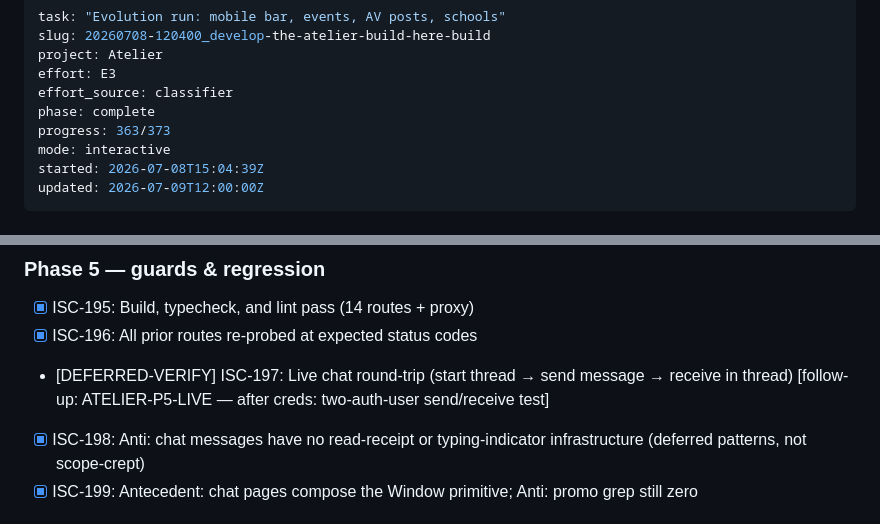
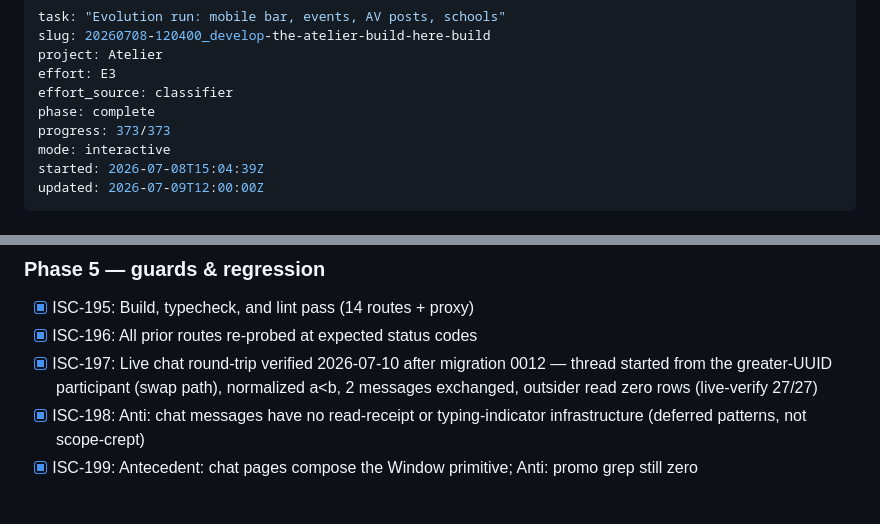
Before and after one commit to cristianpapa1/Orpheus, a Markdown page: ISA.md, 2 parts joined by grey strips. GitHub-like rendering.

Commit message:
ISA 373/373: chat trigger fix verified live — zero deferred criteria remain
live-verify final run: 27/27 including the deliberate greater-UUID
swap-path thread creation that migration 0012 fixed

```diff
--- a/ISA.md
+++ b/ISA.md
@@ -5,7 +5,7 @@ project: Atelier
 effort: E3
 effort_source: classifier
 phase: complete
-progress: 363/373
+progress: 373/373
 mode: interactive
 started: 2026-07-08T15:04:39Z
 updated: 2026-07-09T12:00:00Z
@@ -304,7 +304,7 @@ A signed-in user can navigate three empty tabs (Feed / Groups / Profile) rendere
 ### Phase 5 — guards & regression
 - [x] ISC-195: Build, typecheck, and lint pass (14 routes + proxy)
 - [x] ISC-196: All prior routes re-probed at expected status codes
-- [DEFERRED-VERIFY] ISC-197: Live chat round-trip (start thread → send message → receive in thread) [follow-up: ATELIER-P5-LIVE — after creds: two-auth-user send/receive test]
+- [x] ISC-197: Live chat round-trip verified 2026-07-10 after migration 0012 — thread started from the greater-UUID participant (swap path), normalized a<b, 2 messages exchanged, outsider read zero rows (live-verify 27/27)
 - [x] ISC-198: Anti: chat messages have no read-receipt or typing-indicator infrastructure (deferred patterns, not scope-crept)
 - [x] ISC-199: Antecedent: chat pages compose the Window primitive; Anti: promo grep still zero
 
```
